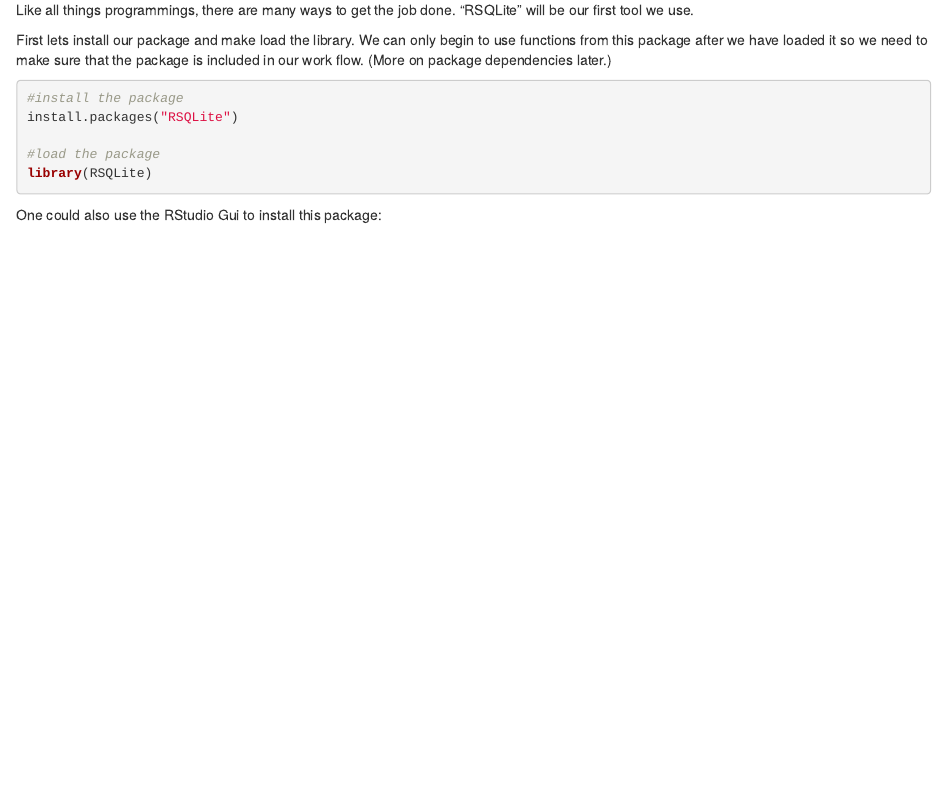
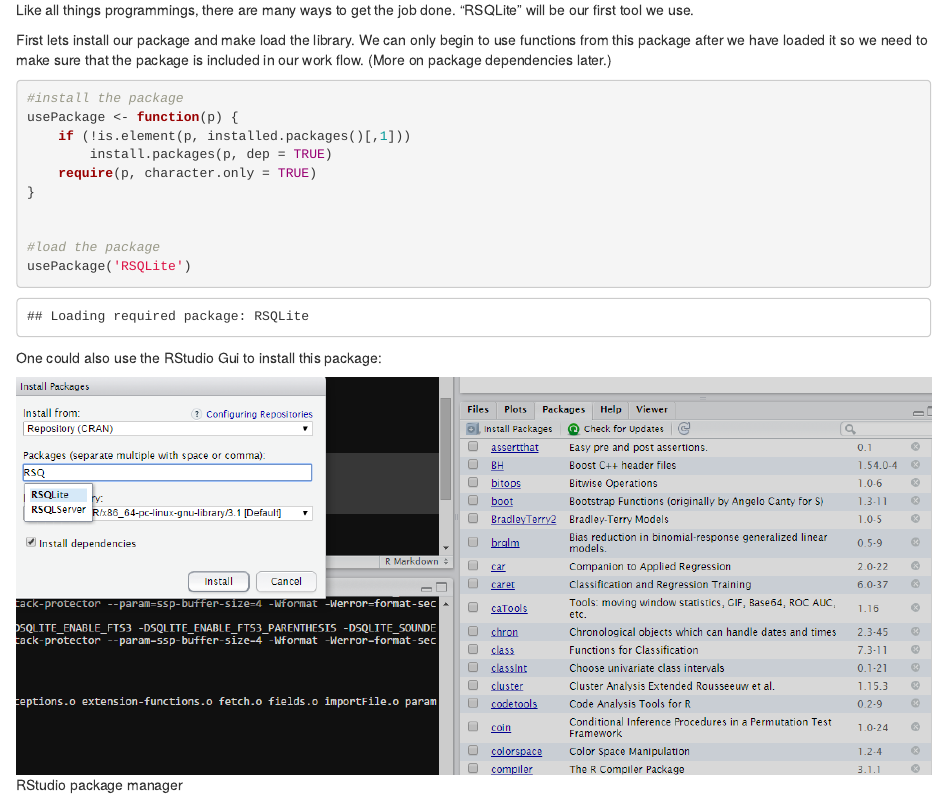
Before and after one commit to ianamunoz/r-workflow, an R Markdown document (index.Rmd): the page in a window 1100 px wide, from 1290 px down. Rendered offline with R 4.5, knitr and Pandoc, with nearby package versions; code that draws random numbers runs with fixed seeds of ours; some code elsewhere in the file could not run offline; common packages that the code uses without loading them are loaded.

Commit message:
add some version fixes

````diff
--- a/index.Rmd
+++ b/index.Rmd
@@ -88,10 +88,15 @@ First lets install our package and make load the library. We can only begin to u
 
 ```{r}
 #install the package
-install.packages("RSQLite")
+usePackage <- function(p) {
+    if (!is.element(p, installed.packages()[,1]))
+        install.packages(p, dep = TRUE)
+    require(p, character.only = TRUE)
+}
+
 
 #load the package
-library(RSQLite)
+usePackage('RSQLite')
 ```
 
 One could also use the RStudio Gui to install this package:
````
Also changed, not shown: img/rstudio_package_manager.png (added), index.html, index.Rmd (4 more changed lines), 1 other file.
